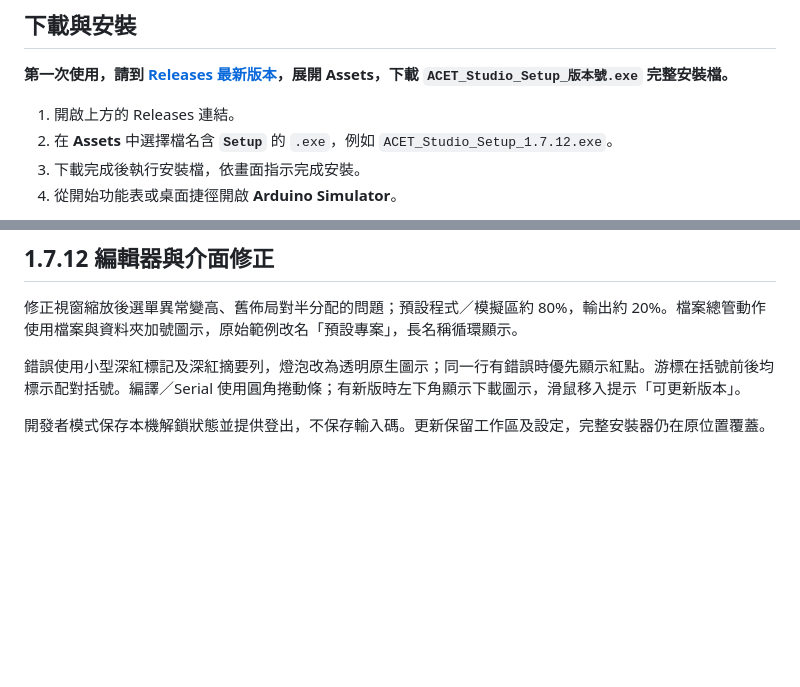
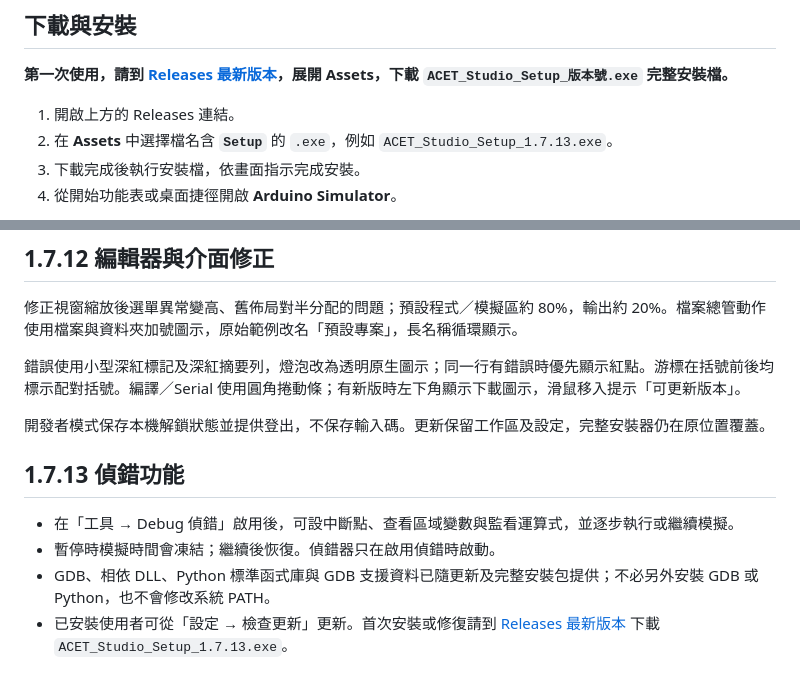
Before and after one commit to DHKGOD/ACET-Studio-updates, a Markdown page: README.md, 2 parts joined by grey strips. Rendered like a GitHub page; blank space fills up the shorter version.

Commit message:
docs: update Arduino Simulator 1.7.13 release notes

```diff
--- a/README.md
+++ b/README.md
@@ -7,7 +7,7 @@ Arduino Simulator（原 ACET Studio）是 Windows 桌面程式，可編寫、編
 **第一次使用，請到 [Releases 最新版本](https://github.com/DHKGOD/Arduino-Simulator/releases/latest)，展開 Assets，下載 `ACET_Studio_Setup_版本號.exe` 完整安裝檔。**
 
 1. 開啟上方的 Releases 連結。
-2. 在 **Assets** 中選擇檔名含 **`Setup`** 的 `.exe`，例如 `ACET_Studio_Setup_1.7.12.exe`。
+2. 在 **Assets** 中選擇檔名含 **`Setup`** 的 `.exe`，例如 `ACET_Studio_Setup_1.7.13.exe`。
 3. 下載完成後執行安裝檔，依畫面指示完成安裝。
 4. 從開始功能表或桌面捷徑開啟 **Arduino Simulator**。
 
@@ -73,3 +73,10 @@ Copyright © 2026 dhkgodez. All rights reserved.
 錯誤使用小型深紅標記及深紅摘要列，燈泡改為透明原生圖示；同一行有錯誤時優先顯示紅點。游標在括號前後均標示配對括號。編譯／Serial 使用圓角捲動條；有新版時左下角顯示下載圖示，滑鼠移入提示「可更新版本」。
 
 開發者模式保存本機解鎖狀態並提供登出，不保存輸入碼。更新保留工作區及設定，完整安裝器仍在原位置覆蓋。
+
+## 1.7.13 偵錯功能
+
+- 在「工具 → Debug 偵錯」啟用後，可設中斷點、查看區域變數與監看運算式，並逐步執行或繼續模擬。
+- 暫停時模擬時間會凍結；繼續後恢復。偵錯器只在啟用偵錯時啟動。
+- GDB、相依 DLL、Python 標準函式庫與 GDB 支援資料已隨更新及完整安裝包提供；不必另外安裝 GDB 或 Python，也不會修改系統 PATH。
+- 已安裝使用者可從「設定 → 檢查更新」更新。首次安裝或修復請到 [Releases 最新版本](https://github.com/DHKGOD/Arduino-Simulator/releases/latest) 下載 `ACET_Studio_Setup_1.7.13.exe`。
```
